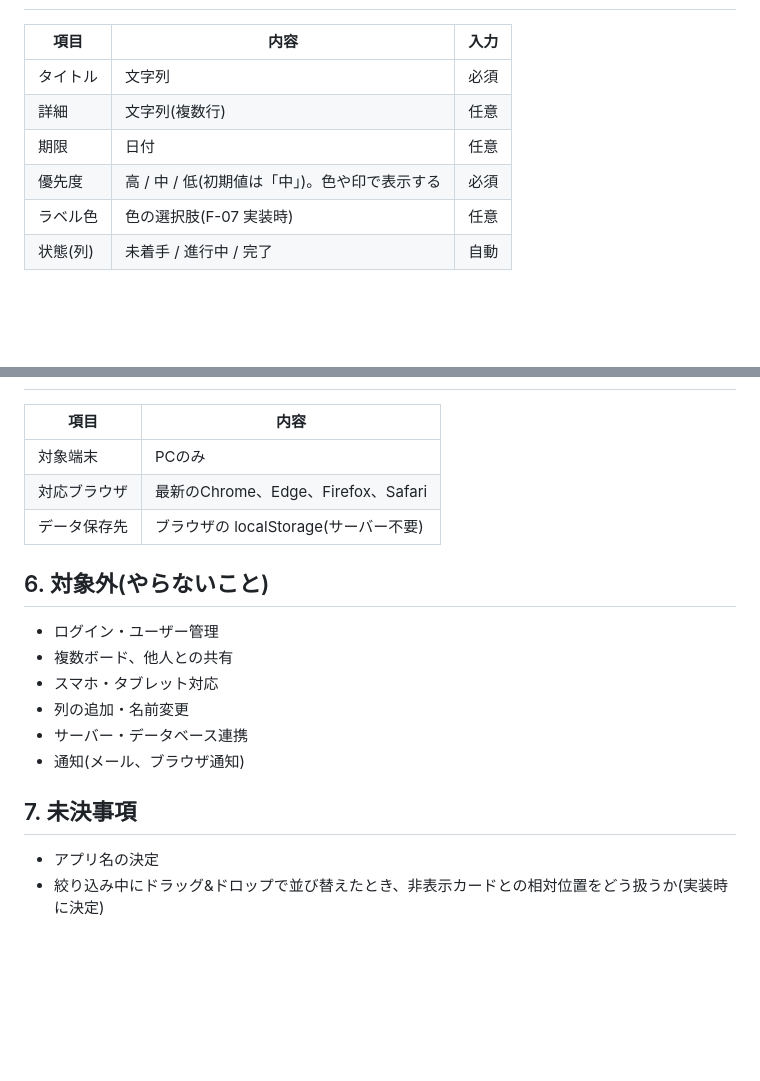
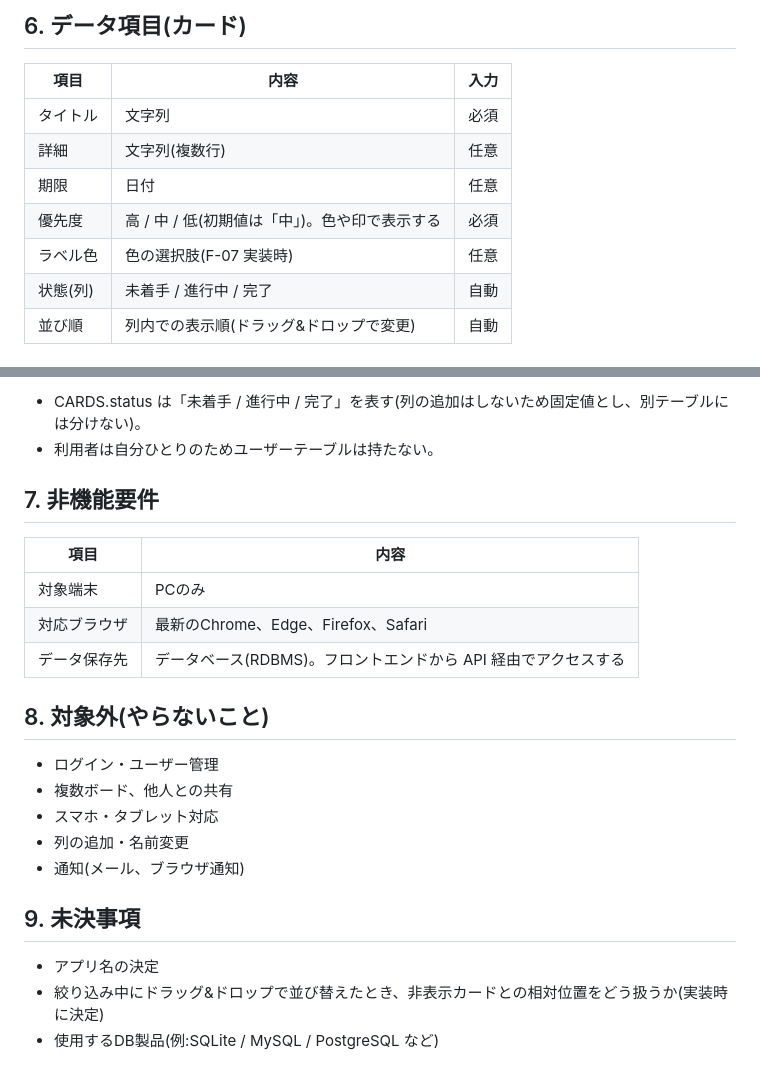
Before and after one commit to Black-Beach/taskmanagement, a Markdown page: requirements.md, 2 parts joined by grey strips. Rendered like a GitHub page; blank space fills up the shorter version.

```diff
--- a/requirements.md
+++ b/requirements.md
@@ -61,3 +111,4 @@
+## 6. データ項目(カード)
 
 | 項目 | 内容 | 入力 |
 |---|---|---|
@@ -67,4 +118,5 @@
 | 優先度 | 高 / 中 / 低(初期値は「中」)。色や印で表示する | 必須 |
 | ラベル色 | 色の選択肢(F-07 実装時) | 任意 |
 | 状態(列) | 未着手 / 進行中 / 完了 | 自動 |
+| 並び順 | 列内での表示順(ドラッグ&ドロップで変更) | 自動 |
 
@@ -72,20 +149,24 @@
+- CARDS.status は「未着手 / 進行中 / 完了」を表す(列の追加はしないため固定値とし、別テーブルには分けない)。
+- 利用者は自分ひとりのためユーザーテーブルは持たない。
+
+## 7. 非機能要件
 
 | 項目 | 内容 |
 |---|---|
 | 対象端末 | PCのみ |
 | 対応ブラウザ | 最新のChrome、Edge、Firefox、Safari |
-| データ保存先 | ブラウザの localStorage(サーバー不要) |
+| データ保存先 | データベース(RDBMS)。フロントエンドから API 経由でアクセスする |
 
-## 6. 対象外(やらないこと)
+## 8. 対象外(やらないこと)
 
 - ログイン・ユーザー管理
 - 複数ボード、他人との共有
 - スマホ・タブレット対応
 - 列の追加・名前変更
-- サーバー・データベース連携
 - 通知(メール、ブラウザ通知)
 
-## 7. 未決事項
+## 9. 未決事項
 
 - アプリ名の決定
 - 絞り込み中にドラッグ&ドロップで並び替えたとき、非表示カードとの相対位置をどう扱うか(実装時に決定)
+- 使用するDB製品(例:SQLite / MySQL / PostgreSQL など)
```
Also changed, not shown: other parts of requirements.md (+83 -8 lines).
